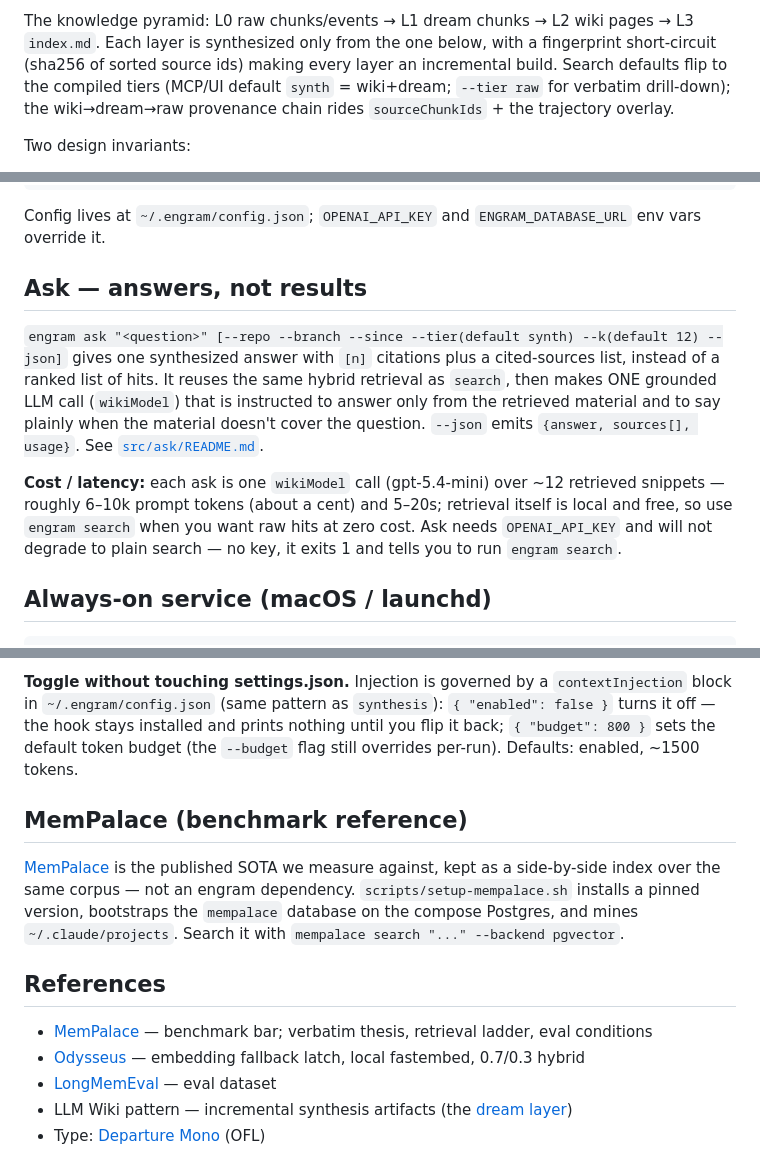
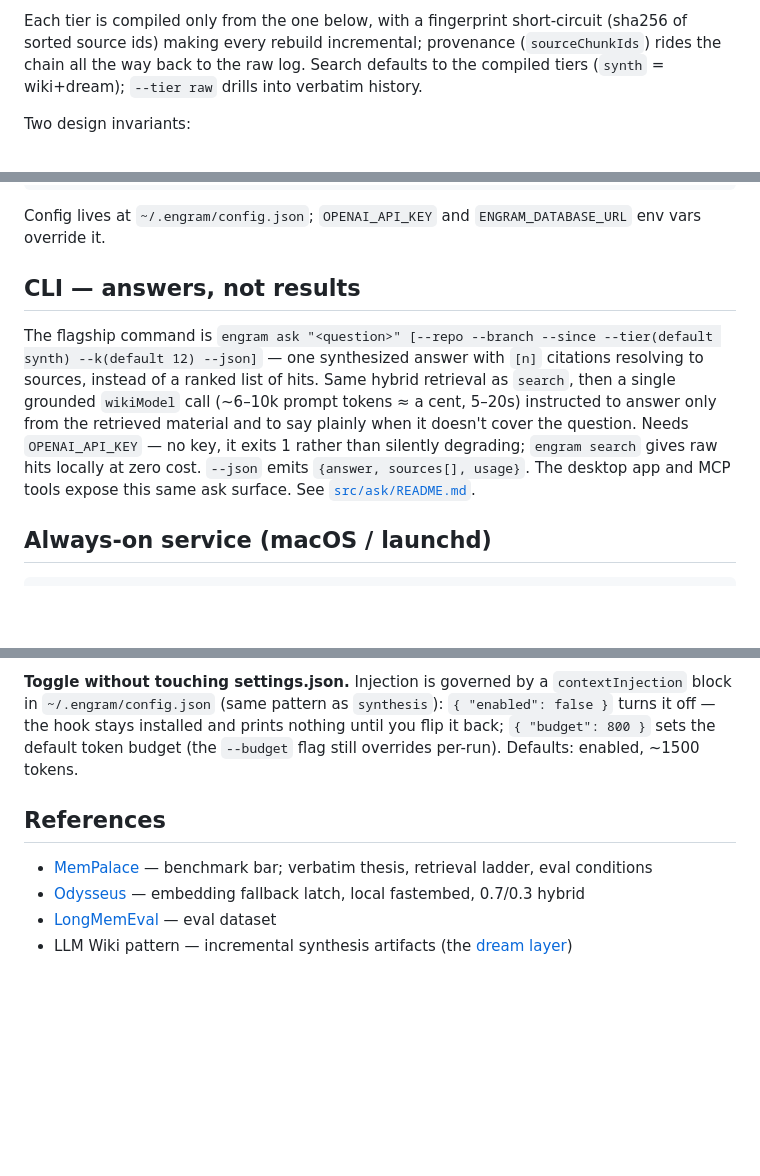
Before and after one commit to derek-byte/engram, a Markdown page: README.md, 3 parts joined by grey strips. Rendered like a GitHub page; folded sections open; blank space fills up the shorter version.

```diff
--- a/README.md
+++ b/README.md
@@ -21,5 +10,5 @@ flowchart LR
 
-The knowledge pyramid: L0 raw chunks/events → L1 dream chunks → L2 wiki pages → L3 `index.md`. Each layer is synthesized only from the one below, with a fingerprint short-circuit (sha256 of sorted source ids) making every layer an incremental build. Search defaults flip to the compiled tiers (MCP/UI default `synth` = wiki+dream; `--tier raw` for verbatim drill-down); the wiki→dream→raw provenance chain rides `sourceChunkIds` + the trajectory overlay.
+Each tier is compiled only from the one below, with a fingerprint short-circuit (sha256 of sorted source ids) making every rebuild incremental; provenance (`sourceChunkIds`) rides the chain all the way back to the raw log. Search defaults to the compiled tiers (`synth` = wiki+dream); `--tier raw` drills into verbatim history.
 
 Two design invariants:
 
@@ -86,11 +75,9 @@ bun run src/index.ts service install   # macOS: always-on watcher + nightly synt
 
 Config lives at `~/.engram/config.json`; `OPENAI_API_KEY` and `ENGRAM_DATABASE_URL` env vars override it.
 
-## Ask — answers, not results
+## CLI — answers, not results
 
-`engram ask "<question>" [--repo --branch --since --tier(default synth) --k(default 12) --json]` gives one synthesized answer with `[n]` citations plus a cited-sources list, instead of a ranked list of hits. It reuses the same hybrid retrieval as `search`, then makes ONE grounded LLM call (`wikiModel`) that is instructed to answer only from the retrieved material and to say plainly when the material doesn't cover the question. `--json` emits `{answer, sources[], usage}`. See [`src/ask/README.md`](src/ask/README.md).
-
-**Cost / latency:** each ask is one `wikiModel` call (gpt-5.4-mini) over ~12 retrieved snippets — roughly 6–10k prompt tokens (about a cent) and 5–20s; retrieval itself is local and free, so use `engram search` when you want raw hits at zero cost. Ask needs `OPENAI_API_KEY` and will not degrade to plain search — no key, it exits 1 and tells you to run `engram search`.
+The flagship command is `engram ask "<question>" [--repo --branch --since --tier(default synth) --k(default 12) --json]` — one synthesized answer with `[n]` citations resolving to sources, instead of a ranked list of hits. Same hybrid retrieval as `search`, then a single grounded `wikiModel` call (~6–10k prompt tokens ≈ a cent, 5–20s) instructed to answer only from the retrieved material and to say plainly when it doesn't cover the question. Needs `OPENAI_API_KEY` — no key, it exits 1 rather than silently degrading; `engram search` gives raw hits locally at zero cost. `--json` emits `{answer, sources[], usage}`. The desktop app and MCP tools expose this same ask surface. See [`src/ask/README.md`](src/ask/README.md).
 
 ## Always-on service (macOS / launchd)
 
@@ -149,14 +138,9 @@ The snippet registers a `SessionStart` hook running `engram context --cwd "$CLAU
 
 **Toggle without touching settings.json.** Injection is governed by a `contextInjection` block in `~/.engram/config.json` (same pattern as `synthesis`): `{ "enabled": false }` turns it off — the hook stays installed and prints nothing until you flip it back; `{ "budget": 800 }` sets the default token budget (the `--budget` flag still overrides per-run). Defaults: enabled, ~1500 tokens.
 
-## MemPalace (benchmark reference)
-
-[MemPalace](https://github.com/MemPalace/mempalace) is the published SOTA we measure against, kept as a side-by-side index over the same corpus — not an engram dependency. `scripts/setup-mempalace.sh` installs a pinned version, bootstraps the `mempalace` database on the compose Postgres, and mines `~/.claude/projects`. Search it with `mempalace search "..." --backend pgvector`.
-
 ## References
 
 - [MemPalace](https://github.com/MemPalace/mempalace) — benchmark bar; verbatim thesis, retrieval ladder, eval conditions
 - [Odysseus](https://github.com/pewdiepie-archdaemon/odysseus) — embedding fallback latch, local fastembed, 0.7/0.3 hybrid
 - [LongMemEval](https://huggingface.co/datasets/xiaowu0162/longmemeval-cleaned) — eval dataset
 - LLM Wiki pattern — incremental synthesis artifacts (the [dream layer](src/dream/README.md))
-- Type: [Departure Mono](https://departuremono.com) (OFL)
```
Also changed, not shown: other parts of README.md (+3 -12 lines), scripts/README.md (+2 -0 lines), docs/architecture.png (added), 1 other file.
